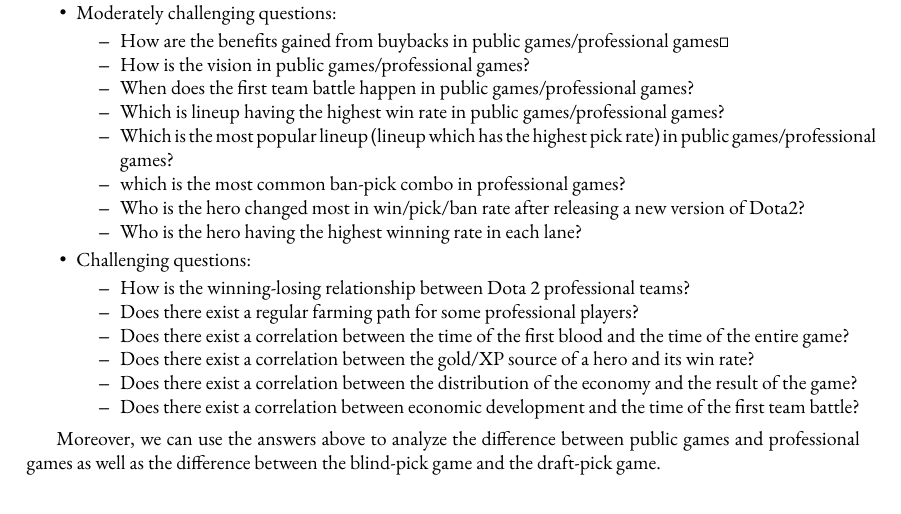
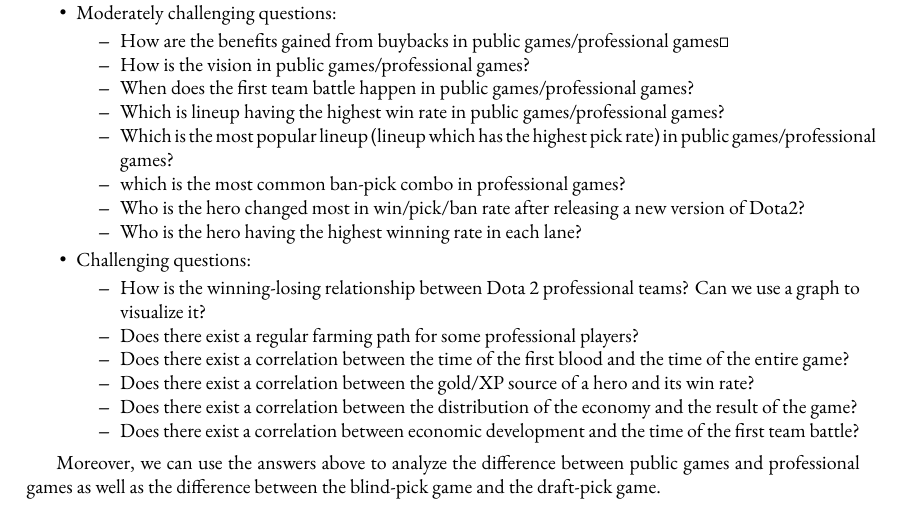
Before and after one commit to Vopaaz/big-data-psg-lgd, a LaTeX document (reports/proof-of-concept/proposal.tex): part of page 3 of 7, cut so that both start at the same text. Compiled offline with XeLaTeX.

Commit message:
Add visualization to the challenging questions

```diff
--- a/reports/proof-of-concept/proposal.tex
+++ b/reports/proof-of-concept/proposal.tex
@@ -167,7 +167,7 @@ By analyzing them, the following questions might be answered.
     \end{itemize}
     \item Challenging questions:
     \begin{itemize}
-        \item How is the winning-losing relationship between Dota 2 professional teams?
+        \item How is the winning-losing relationship between Dota 2 professional teams? Can we use a graph to visualize it?
         \item Does there exist a regular farming path for some professional players?
         \item Does there exist a correlation between the time of the first blood and the time of the entire game?
         \item Does there exist a correlation between the gold/XP source of a hero and its win rate?
```
